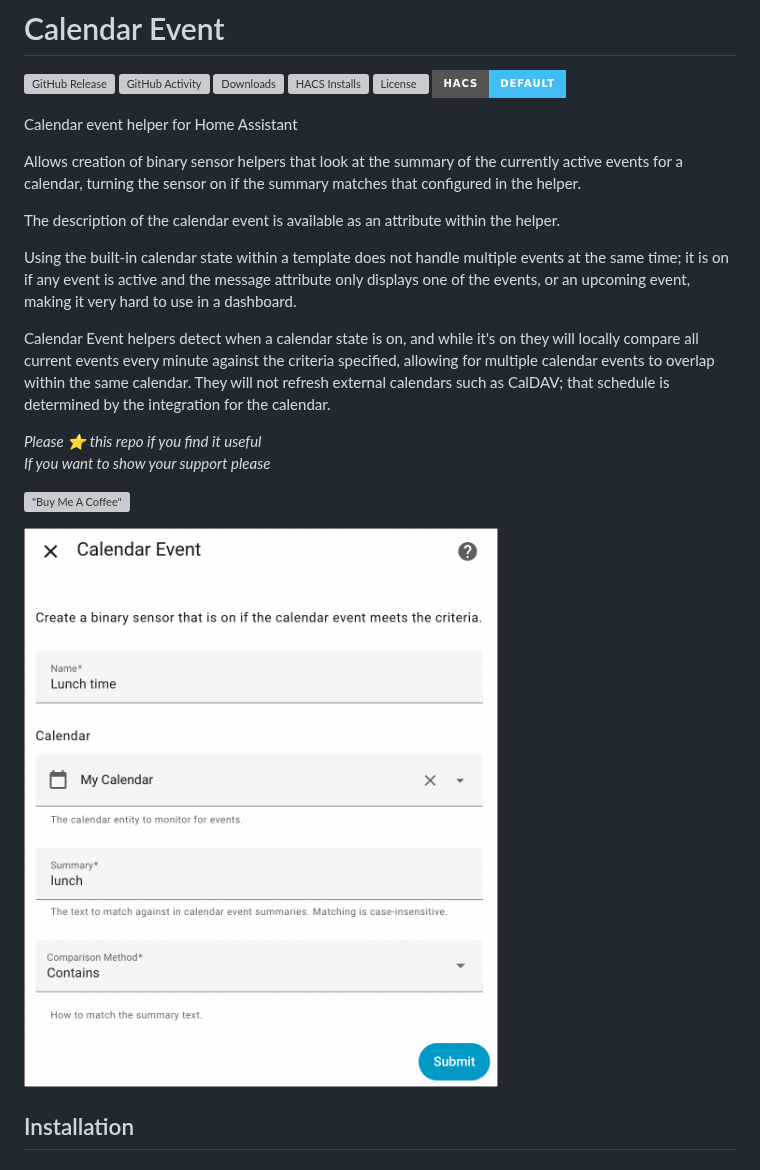
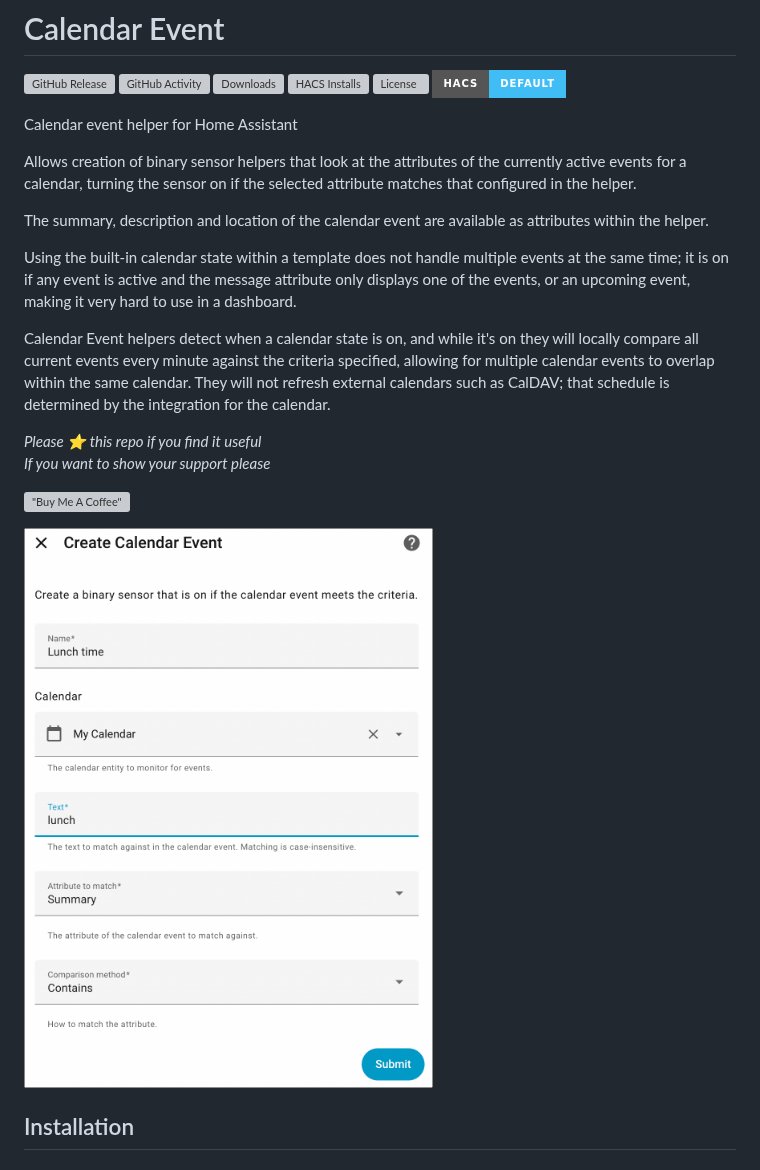
Before and after one commit to andrew-codechimp/HA-Calendar-Event, a Markdown page: README.md, the part around the change. GitHub-like rendering; pictures changed too: images/screenshot.png; badges without logos; grey boxes are pictures that could not be loaded.

Commit message:
Update readme & screenshot

```diff
--- a/README.md
+++ b/README.md
@@ -9,9 +9,9 @@
 
 Calendar event helper for Home Assistant
 
-Allows creation of binary sensor helpers that look at the summary of the currently active events for a calendar, turning the sensor on if the summary matches that configured in the helper.
+Allows creation of binary sensor helpers that look at the attributes of the currently active events for a calendar, turning the sensor on if the selected attribute matches that configured in the helper.
 
-The description of the calendar event is available as an attribute within the helper.
+The summary, description and location of the calendar event are available as attributes within the helper.
 
 Using the built-in calendar state within a template does not handle multiple events at the same time; it is on if any event is active and the message attribute only displays one of the events, or an upcoming event, making it very hard to use in a dashboard.
 
```
